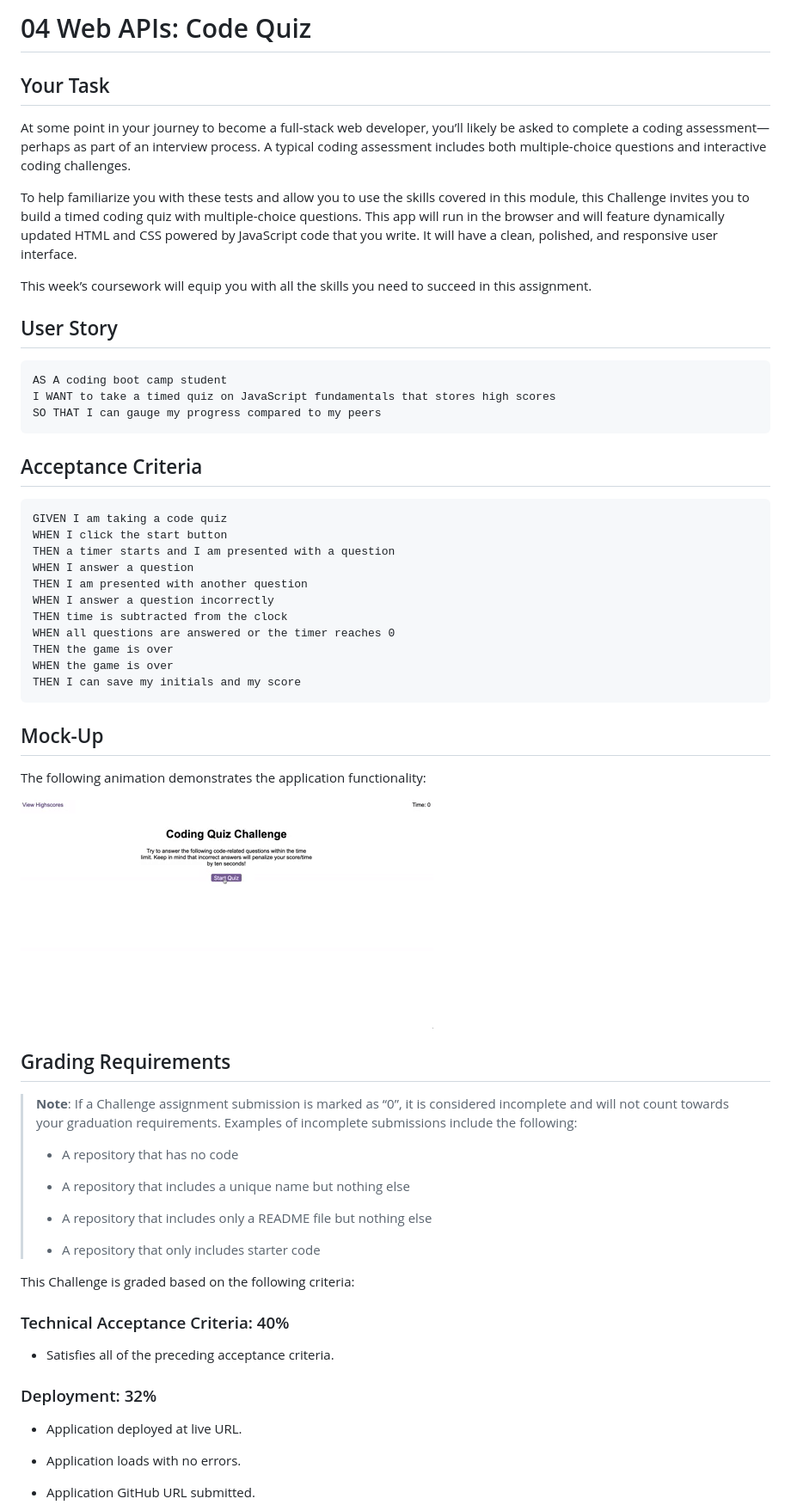
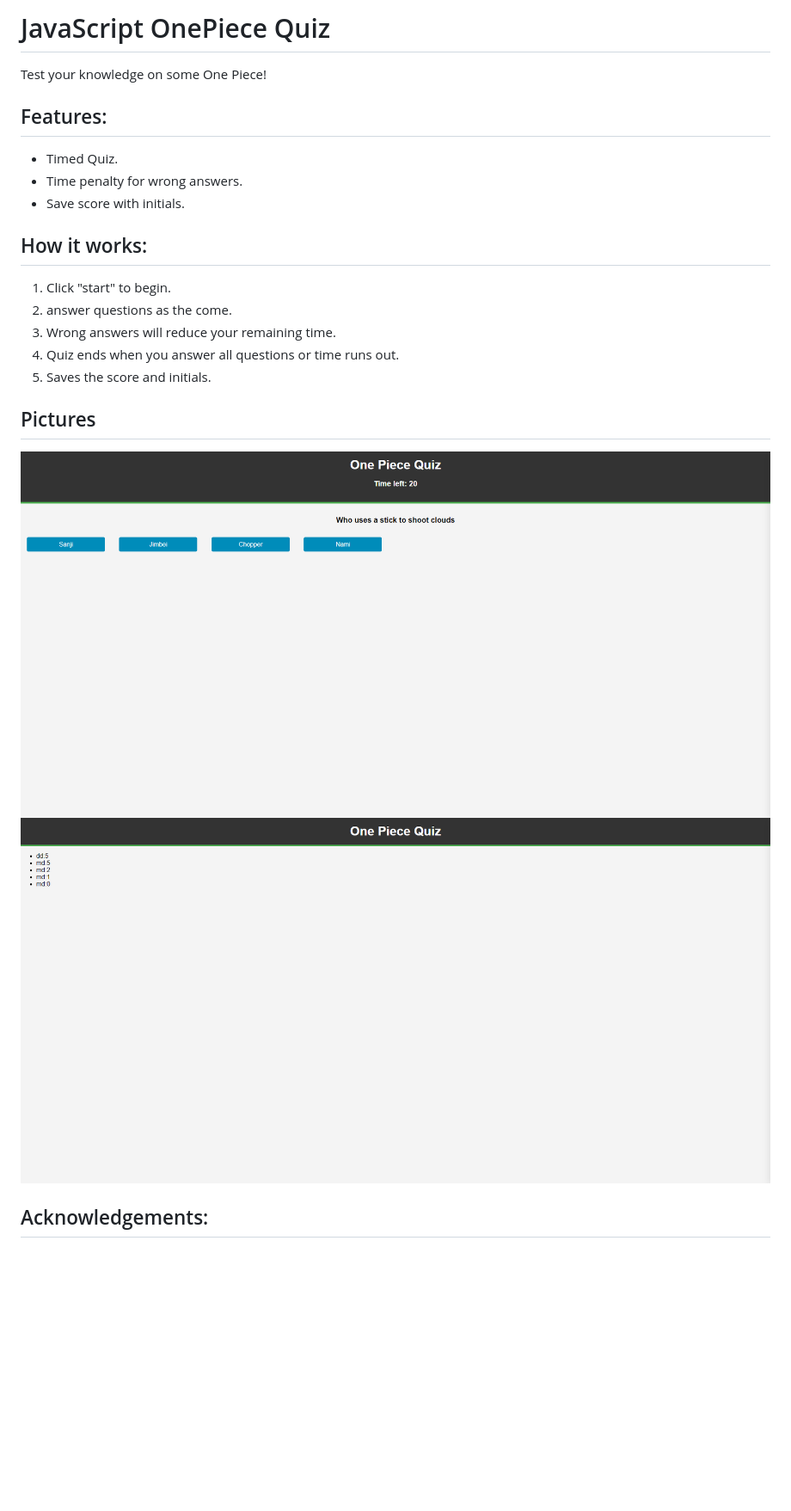
Before and after one commit to Deazymat/One-Piece-Quiz, a Markdown page: README.md, the part around the change printed below. Shown: that part at 86% size. GitHub-like rendering; pictures changed too: Assets/pictures/screencapture-127-0-0-1-5500-Assets-index-html-2023-10-02-23_13_45.png (added), Assets/pictures/screencapture-127-0-0-1-5500-Assets-index-html-2023-10-02-23_14_51.png (added); blank space fills up the shorter version.

Commit message:
added screenshot

````diff
--- a/README.md
+++ b/README.md
@@ -1,66 +1,26 @@
-# 04 Web APIs: Code Quiz
+# JavaScript OnePiece Quiz
 
-## Your Task
+Test your knowledge on some One Piece!
 
-At some point in your journey to become a full-stack web developer, you’ll likely be asked to complete a coding assessment&mdash;perhaps as part of an interview process. A typical coding assessment includes both multiple-choice questions and interactive coding challenges.
+## Features:
 
-To help familiarize you with these tests and allow you to use the skills covered in this module, this Challenge invites you to build a timed coding quiz with multiple-choice questions. This app will run in the browser and will feature dynamically updated HTML and CSS powered by JavaScript code that you write. It will have a clean, polished, and responsive user interface.
+- Timed Quiz.
+- Time penalty for wrong answers.
+- Save score with initials.
 
-This week’s coursework will equip you with all the skills you need to succeed in this assignment.
+## How it works:
 
-## User Story
+1. Click "start" to begin.
+2. answer questions as the come.
+3. Wrong answers will reduce your remaining time.
+4. Quiz ends when you answer all questions or time runs out.
+5. Saves the score and initials.
 
-```
-AS A coding boot camp student
-I WANT to take a timed quiz on JavaScript fundamentals that stores high scores
-SO THAT I can gauge my progress compared to my peers
-```
 
-## Acceptance Criteria
+## Pictures
 
-```
-GIVEN I am taking a code quiz
-WHEN I click the start button
-THEN a timer starts and I am presented with a question
-WHEN I answer a question
-THEN I am presented with another question
-WHEN I answer a question incorrectly
-THEN time is subtracted from the clock
-WHEN all questions are answered or the timer reaches 0
-THEN the game is over
-WHEN the game is over
-THEN I can save my initials and my score
-```
+![Screenshot](Assets/pictures/screencapture-127-0-0-1-5500-Assets-index-html-2023-10-02-23_13_45.png)
+![Screenshot](Assets/pictures/screencapture-127-0-0-1-5500-Assets-index-html-2023-10-02-23_14_51.png)
 
-## Mock-Up
+## Acknowledgements:
 
-The following animation demonstrates the application functionality:
-
-![A user clicks through an interactive coding quiz, then enters initials to save the high score before resetting and starting over.](./Assets/04-web-apis-homework-demo.gif)
-
-## Grading Requirements
-
-> **Note**: If a Challenge assignment submission is marked as “0”, it is considered incomplete and will not count towards your graduation requirements. Examples of incomplete submissions include the following:
->
-> * A repository that has no code
->
-> * A repository that includes a unique name but nothing else
->
-> * A repository that includes only a README file but nothing else
->
-> * A repository that only includes starter code
-
-This Challenge is graded based on the following criteria:
-
-### Technical Acceptance Criteria: 40%
-
-* Satisfies all of the preceding acceptance criteria.
-
-### Deployment: 32%
-
-* Application deployed at live URL.
-
-* Application loads with no errors.
-
-* Application GitHub URL submitted.
-
````
Also changed, not shown: other parts of README.md (+1 -33 lines).
